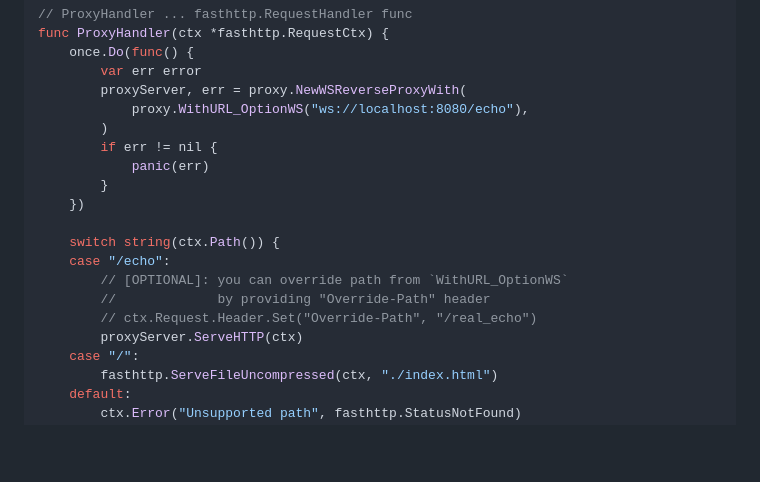
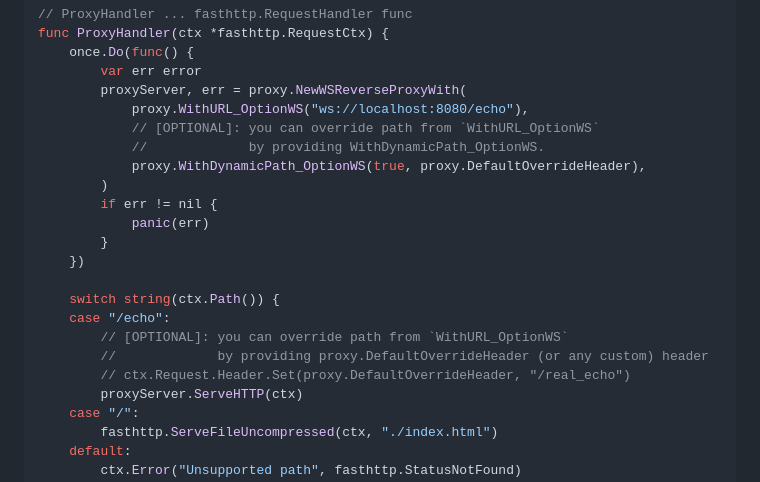
Before and after one commit to yeqown/fasthttp-reverse-proxy, a Markdown page: README.md, the part around the change. GitHub-like rendering; blank space fills up the shorter version.

Commit message:
readme upd

```diff
--- a/README.md
+++ b/README.md
@@ -59,6 +59,9 @@ func ProxyHandler(ctx *fasthttp.RequestCtx) {
 		var err error
 		proxyServer, err = proxy.NewWSReverseProxyWith(
 			proxy.WithURL_OptionWS("ws://localhost:8080/echo"),
+			// [OPTIONAL]: you can override path from `WithURL_OptionWS`
+			//             by providing WithDynamicPath_OptionWS.
+			proxy.WithDynamicPath_OptionWS(true, proxy.DefaultOverrideHeader),
 		)
 		if err != nil {
 			panic(err)
@@ -68,8 +71,8 @@ func ProxyHandler(ctx *fasthttp.RequestCtx) {
 	switch string(ctx.Path()) {
 	case "/echo":
 		// [OPTIONAL]: you can override path from `WithURL_OptionWS`
-		//             by providing "Override-Path" header
-		// ctx.Request.Header.Set("Override-Path", "/real_echo")
+		//             by providing proxy.DefaultOverrideHeader (or any custom) header
+		// ctx.Request.Header.Set(proxy.DefaultOverrideHeader, "/real_echo")
 		proxyServer.ServeHTTP(ctx)
 	case "/":
 		fasthttp.ServeFileUncompressed(ctx, "./index.html")
```
